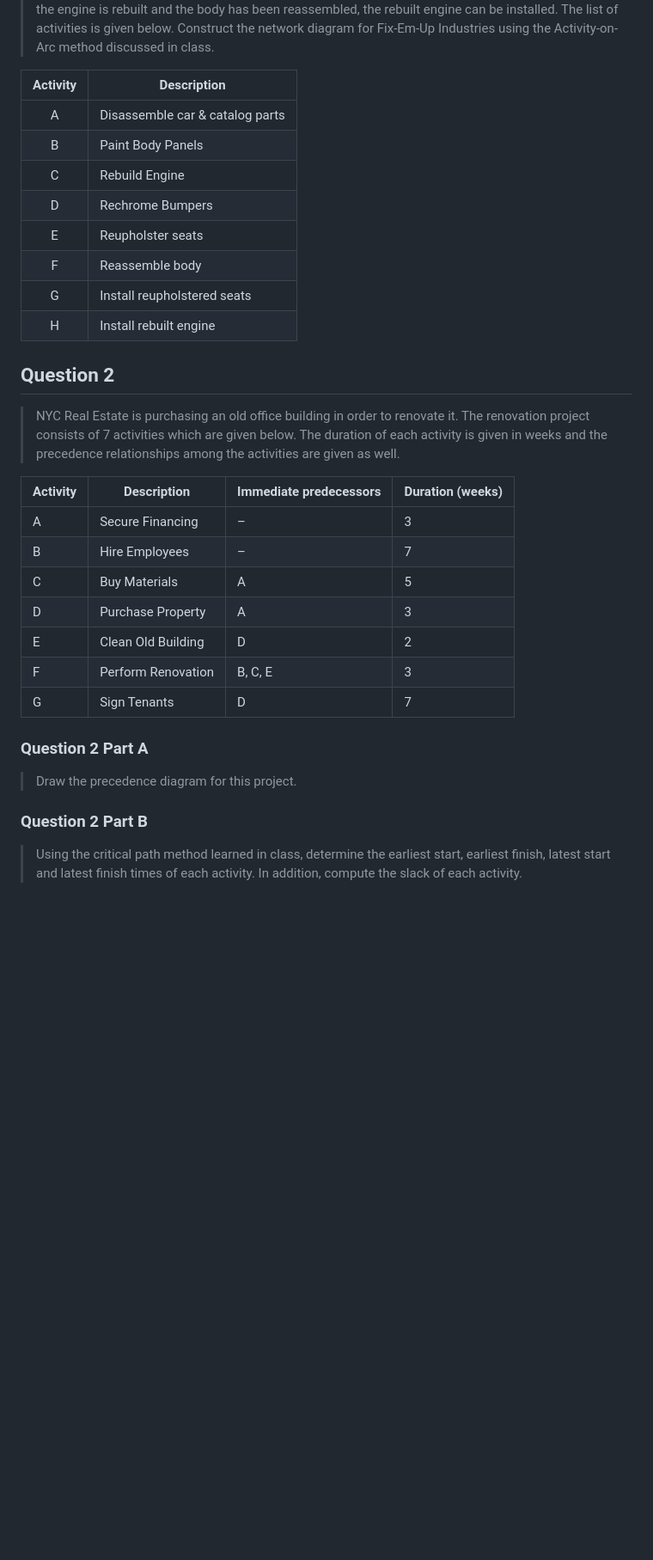
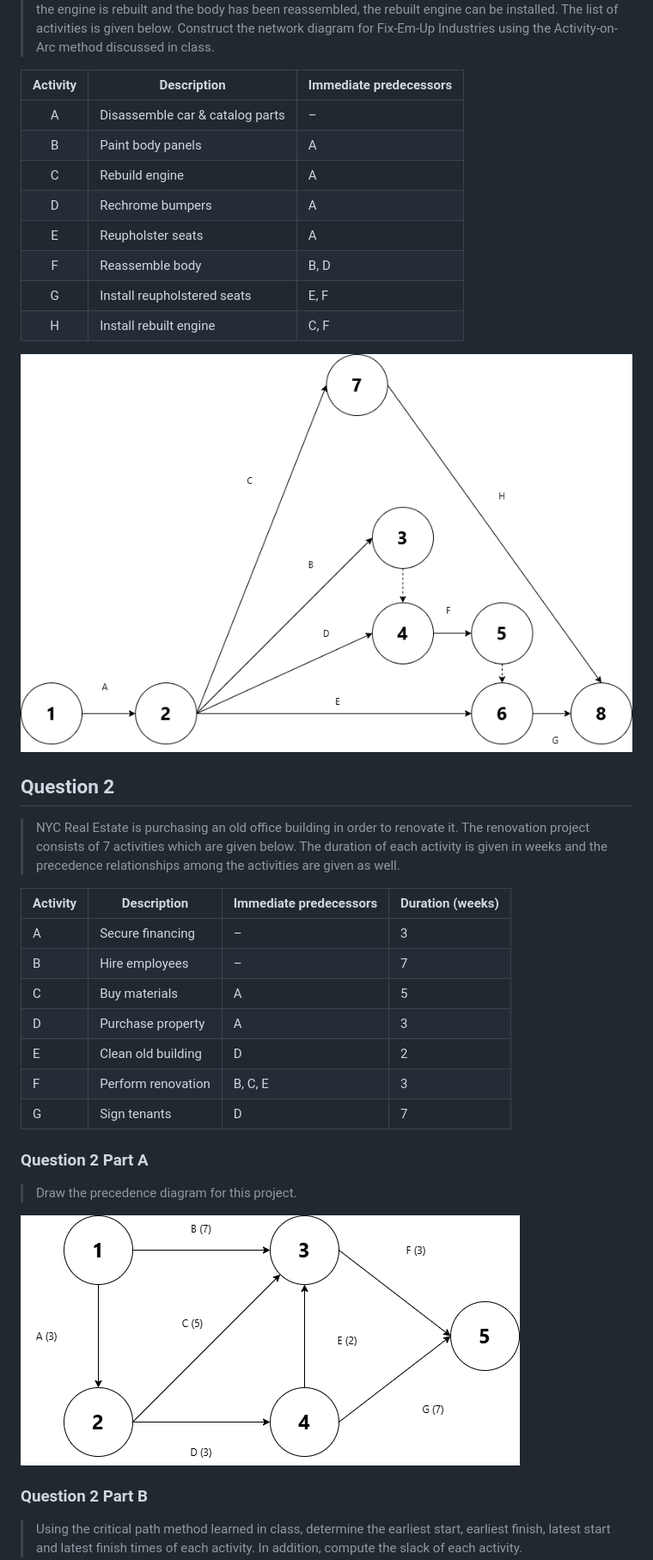
Before and after one commit to ishanpranav/opmg-1-operations-management, a Markdown page: src/homework-5.md, the part around one of its changes. Shown at 86% size. Drawn GitHub-style; pictures changed too: images/homework-5-1.png (added), images/homework-5-2.png (added); blank space fills up the shorter version.

Commit message:
Submit homework 5

```diff
--- a/src/homework-5.md
+++ b/src/homework-5.md
@@ -24,16 +24,18 @@ OPMG 1 Operations Management
 > given below. Construct the network diagram for Fix-Em-Up Industries using the
 > Activity-on-Arc method discussed in class.
 
-| Activity | Description |
-|:--------:|-------------|
-| A | Disassemble car & catalog parts |
-| B | Paint Body Panels |
-| C | Rebuild Engine |
-| D | Rechrome Bumpers |
-| E | Reupholster seats |
-| F | Reassemble body |
-| G | Install reupholstered seats |
-| H | Install rebuilt engine |
+| Activity | Description | Immediate predecessors |
+|:--------:|-------------|------------------------|
+| A | Disassemble car & catalog parts | – |
+| B | Paint body panels | A |
+| C | Rebuild engine | A |
+| D | Rechrome bumpers | A|
+| E | Reupholster seats | A |
+| F | Reassemble body | B, D |
+| G | Install reupholstered seats | E, F |
+| H | Install rebuilt engine | C, F |
+
+![Network diagram](../images/homework-5-1.png "Network diagram for Fix-Em-Up Industries using the Activity-on-Arc method")
 
 ## Question 2
 
@@ -44,17 +46,19 @@ OPMG 1 Operations Management
 
 | Activity | Description | Immediate predecessors | Duration (weeks) |
 |----------|-------------|------------------------|------------------|
-| A | Secure Financing | – | 3 |
-| B | Hire Employees | – | 7 |
-| C | Buy Materials | A | 5 |
-| D | Purchase Property | A | 3 |
-| E | Clean Old Building | D | 2 |
-| F | Perform Renovation | B, C, E | 3 |
-| G | Sign Tenants | D | 7 |
+| A | Secure financing | – | 3 |
+| B | Hire employees | – | 7 |
+| C | Buy materials | A | 5 |
+| D | Purchase property | A | 3 |
+| E | Clean old building | D | 2 |
+| F | Perform renovation | B, C, E | 3 |
+| G | Sign tenants | D | 7 |
 
 ### Question 2 Part A
 
 > Draw the precedence diagram for this project.
+
+![Precedence diagram](../images/homework-5-2.png "Precedence diagram for NYC Real Estate")
 
 ### Question 2 Part B
 
```
Also changed, not shown: other parts of src/homework-5.md (+74 -0 lines), 2 other files.
